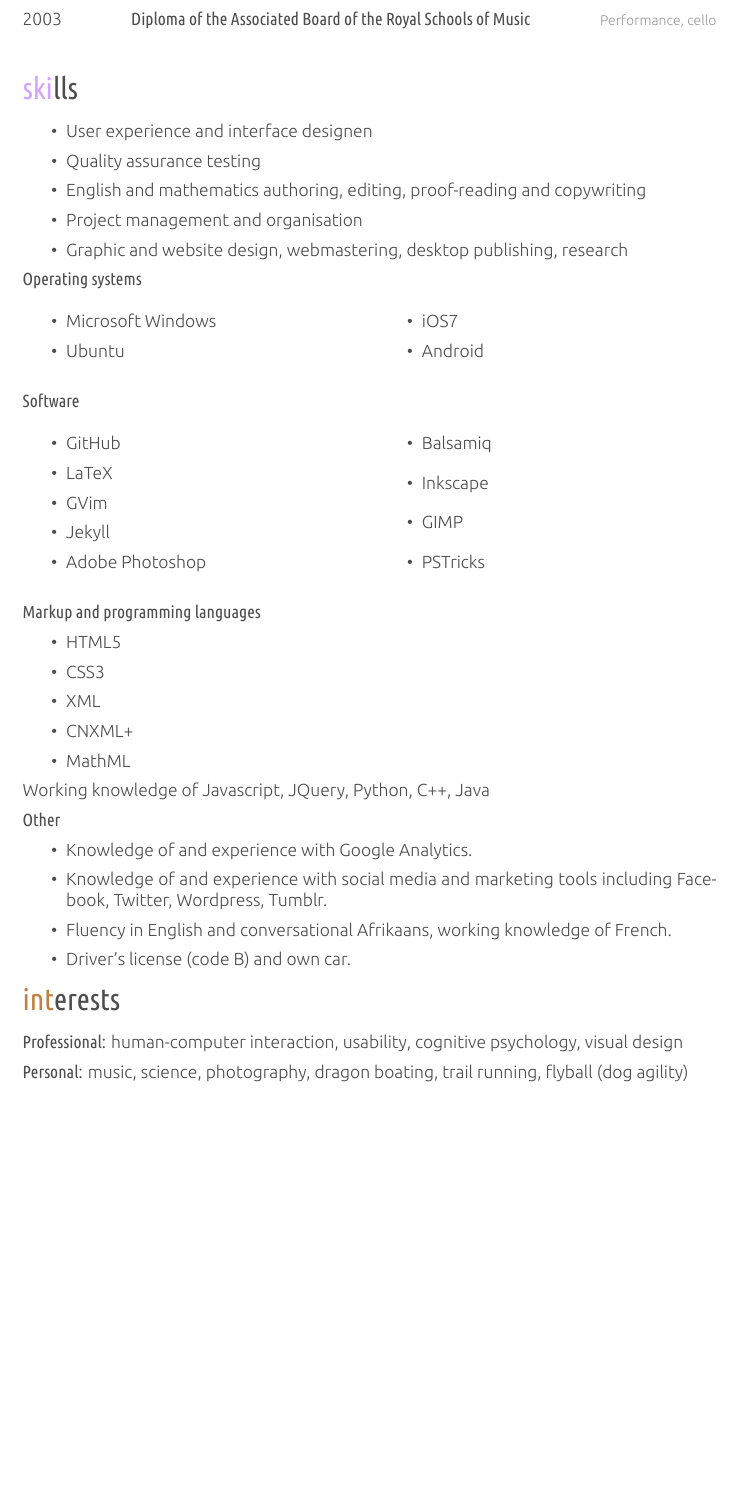
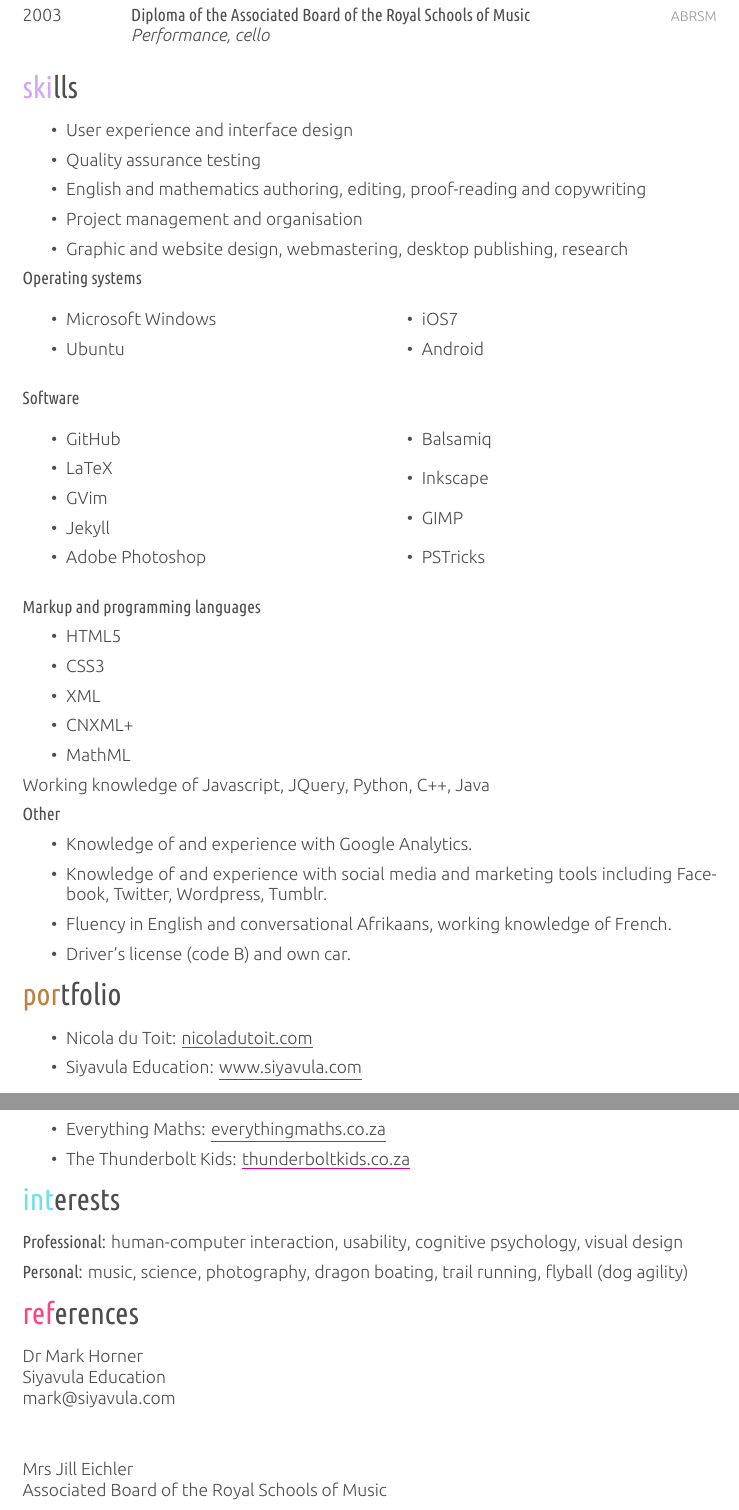
Before and after one commit to nicoladt/CV, a LaTeX CV (cv_10.tex): part of page 2 of 2 before the commit and two parts of pages 2 and 3 of 3 after it, the two joined at a grey line, cut so that both start at the same text, the shorter picture padded with empty space. The pictures show the PDF file cv_10.pdf that the author committed with the source.

Commit message:
added portfolio and references

```diff
--- a/cv_10.tex
+++ b/cv_10.tex
@@ -178,3 +180,6 @@ Part-time teaching of Grades R - 12}
 \entry
 {2008}
 {Licentiate of the Associated Board of the Royal Schools of Music}
+{ABRSM}
+{\emph{Performance, cello}}
+
@@ -184,8 +187,9 @@ Part-time teaching of Grades R - 12}
 \entry
 {2003}
 {Diploma of the Associated Board of the Royal Schools of Music}
-{Performance, cello}
-{}
+{ABRSM}
+{\emph{Performance, cello}}
+
 %------------------------------------------------
 \end{entrylist}
 
@@ -196,7 +200,7 @@ Part-time teaching of Grades R - 12}
 \section{skills}
 
 \begin{itemize}
-\item User experience and interface designen
+\item User experience and interface design
 \item Quality assurance testing
 \item English and mathematics authoring, editing, proof-reading and copywriting
 \item Project management and organisation
@@ -246,7 +250,17 @@ Working knowledge of Javascript, JQuery, Python, C++, Java
  \item Driver's license (code B) and own car.
 \end{itemize}
 
+%----------------------------------------------------------------------------------------
+%	PORTFOLIO SECTION
+%----------------------------------------------------------------------------------------
 
+\section{portfolio}
+\begin{itemize}
+ \item Nicola du Toit: \href{http://www.nicoladutoit.com/ux-portfolio}{\underline{nicoladutoit.com}}
+ \item Siyavula Education: \href{http://www.siyavula.com}{\underline{www.siyavula.com}}
+ \item Everything Maths: \href{http://www.everythingmaths.co.za}{\underline{everythingmaths.co.za}}
+ \item The Thunderbolt Kids: \href{http://thunderboltkids.co.za}{\underline{thunderboltkids.co.za}}
+\end{itemize}
 
 
 %----------------------------------------------------------------------------------------
@@ -259,5 +273,19 @@ Working knowledge of Javascript, JQuery, Python, C++, Java
 
 \textbf{Personal:} music, science, photography, dragon boating, trail running, flyball (dog agility)
 
+%----------------------------------------------------------------------------------------
+%	REFERENCES SECTION
+%----------------------------------------------------------------------------------------
+
+\section{references}
+
+Dr Mark Horner\\
+Siyavula Education\\
+mark@siyavula.com\\
+\\
+
+Mrs Jill Eichler\\
+Associated Board of the Royal Schools of Music\\
+
 
 \end{document}
```
Also changed, not shown: friggeri-cv.cls (+5 -3 lines), cv_10.pdf, cv_10.tex (26 more changed lines), 2 other files.
